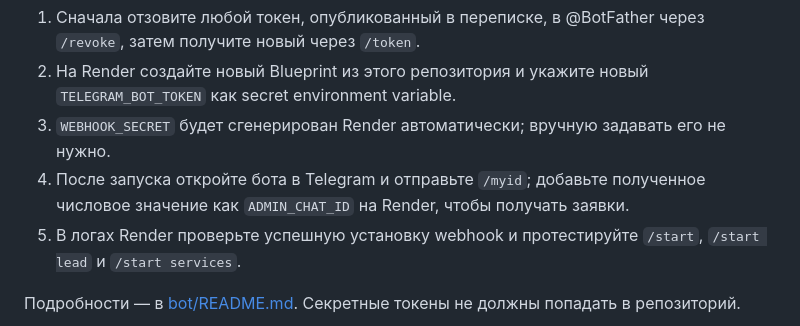
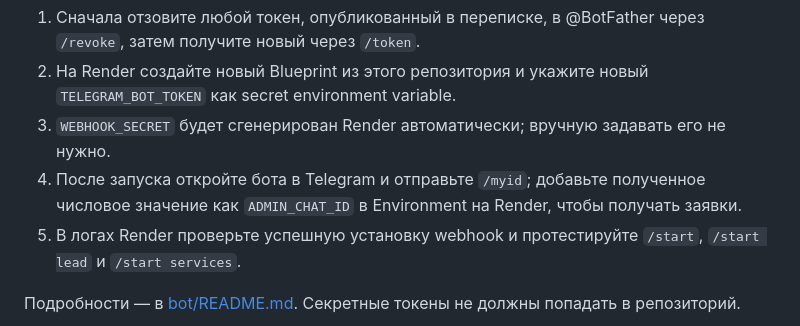
Before and after one commit to alextopcars/belgorod, a Markdown page: README.md, the part around the change. GitHub-like rendering.

Commit message:
Clarify bot admin ID setup steps

```diff
--- a/README.md
+++ b/README.md
@@ -40,7 +40,7 @@
 1. Сначала отзовите любой токен, опубликованный в переписке, в @BotFather через `/revoke`, затем получите новый через `/token`.
 2. На Render создайте новый Blueprint из этого репозитория и укажите новый `TELEGRAM_BOT_TOKEN` как secret environment variable.
 3. `WEBHOOK_SECRET` будет сгенерирован Render автоматически; вручную задавать его не нужно.
-4. После запуска откройте бота в Telegram и отправьте `/myid`; добавьте полученное числовое значение как `ADMIN_CHAT_ID` на Render, чтобы получать заявки.
+4. После запуска откройте бота в Telegram и отправьте `/myid`; добавьте полученное числовое значение как `ADMIN_CHAT_ID` в Environment на Render, чтобы получать заявки.
 5. В логах Render проверьте успешную установку webhook и протестируйте `/start`, `/start lead` и `/start services`.
 
 Подробности — в [bot/README.md](bot/README.md). Секретные токены не должны попадать в репозиторий.
```
